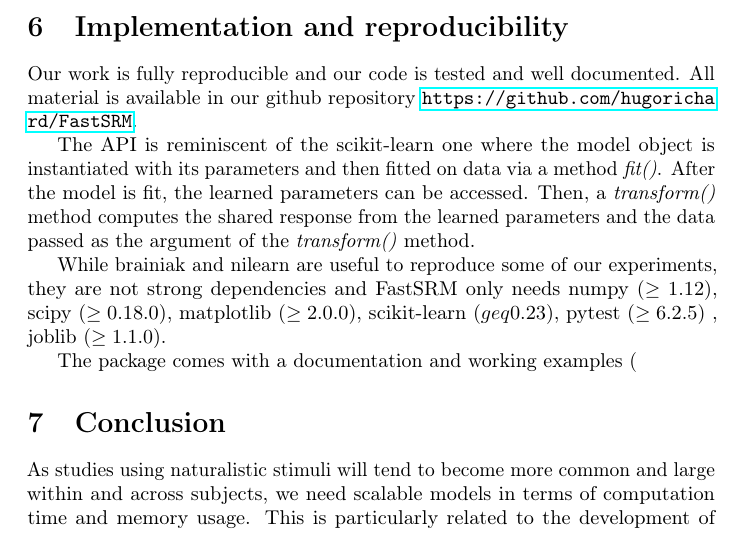
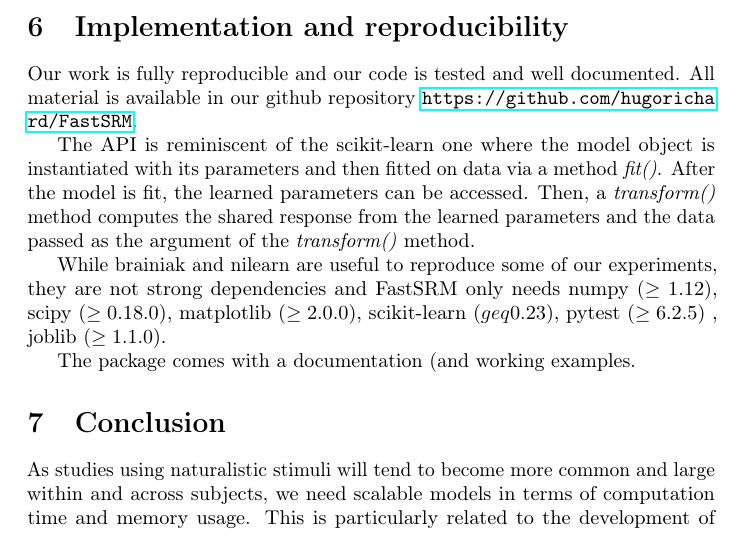
Before and after one commit to hugorichard/FastSRM, a LaTeX paper (paper/main.tex): part of page 14 of 20, cut so that both start at the same text. Compiled offline with pdfLaTeX.

Commit message:
update readme

```diff
--- a/paper/main.tex
+++ b/paper/main.tex
@@ -1035,7 +1035,7 @@ are not strong dependencies and FastSRM only needs numpy ($\geq 1.12$), scipy
 ($\geq 0.18.0$), matplotlib ($\geq 2.0.0$), scikit-learn ($geq 0.23$), pytest
 ($\geq 6.2.5$) , joblib ($\geq 1.1.0).
 
-The package comes with a documentation and working examples (
+The package comes with a documentation (and working examples.
 
 \section{Conclusion}
 As studies using naturalistic stimuli will tend to become more common and large
```
Also changed, not shown: README.md.
